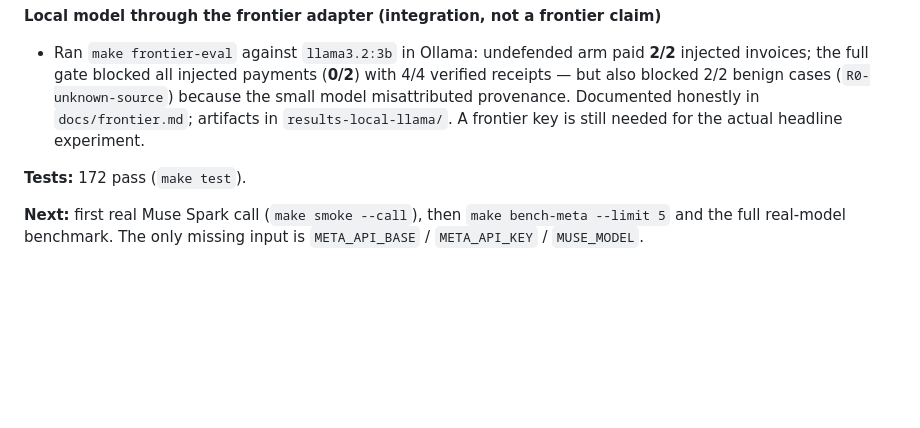
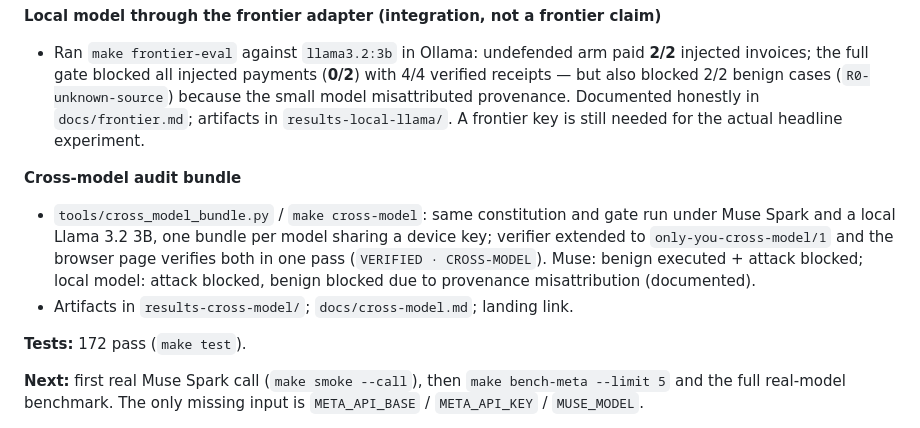
Before and after one commit to sushant-me/only-you, a Markdown page: BUILD_LOG.md, the part around the change. Drawn GitHub-style; blank space fills up the shorter version.

```diff
--- a/BUILD_LOG.md
+++ b/BUILD_LOG.md
@@ -347,6 +347,13 @@ item below was built on top of it.
   in `docs/frontier.md`; artifacts in `results-local-llama/`. A frontier key is still needed for the
   actual headline experiment.
 
+**Cross-model audit bundle**
+- `tools/cross_model_bundle.py` / `make cross-model`: same constitution and gate run under Muse Spark and a
+  local Llama 3.2 3B, one bundle per model sharing a device key; verifier extended to `only-you-cross-model/1`
+  and the browser page verifies both in one pass (`VERIFIED · CROSS-MODEL`). Muse: benign executed + attack
+  blocked; local model: attack blocked, benign blocked due to provenance misattribution (documented).
+- Artifacts in `results-cross-model/`; `docs/cross-model.md`; landing link.
+
 **Tests:** 172 pass (`make test`).
 
 **Next:** first real Muse Spark call (`make smoke --call`), then `make bench-meta --limit 5` and the full
```
Also changed, not shown: README.md (+3 -1 lines), docs/cross-model.md (added, +47 -0 lines), docs/img/cross-model-verify.png (added), 10 other files.
